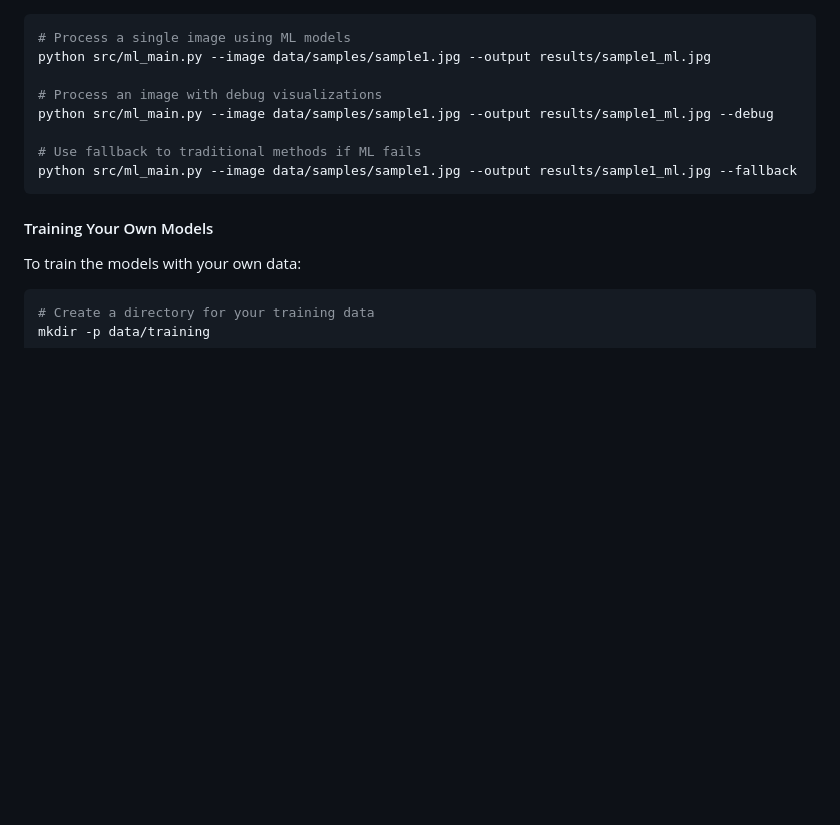
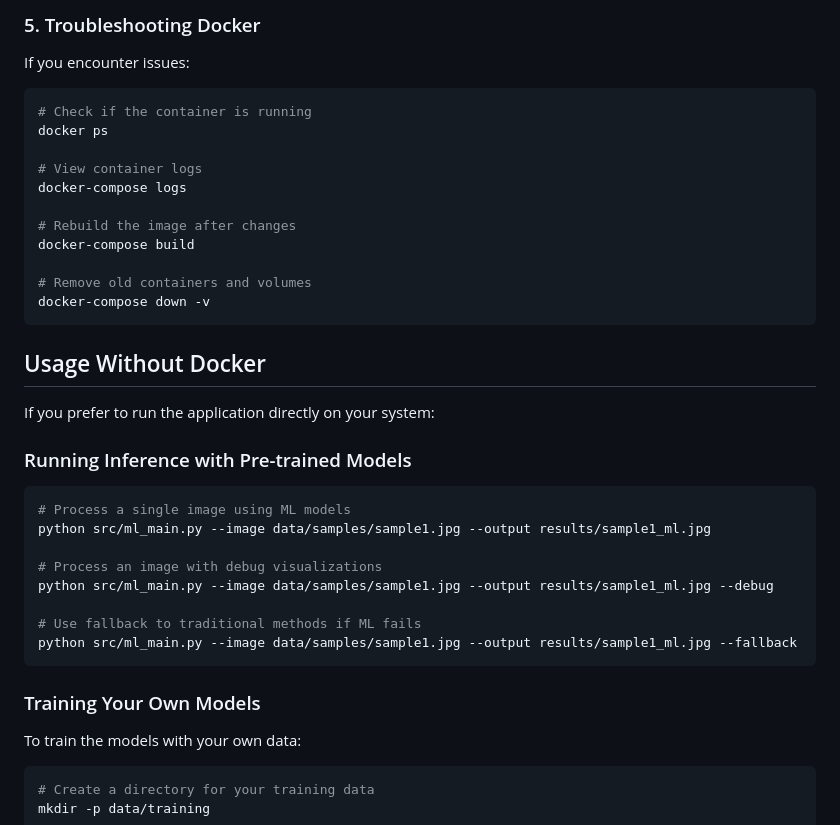
Before and after one commit to ajeetraina/dental-width-predictor, a Markdown page: ML_README.md, the part around one of its changes. GitHub-like rendering; blank space fills up the shorter version.

````diff
--- a/ML_README.md
+++ b/ML_README.md
@@ -41,3 +116,26 @@ Same as the main project, plus:
+### 5. Troubleshooting Docker
+
+If you encounter issues:
+
+```bash
+# Check if the container is running
+docker ps
+
+# View container logs
+docker-compose logs
+
+# Rebuild the image after changes
+docker-compose build
+
+# Remove old containers and volumes
+docker-compose down -v
+```
+
+## Usage Without Docker
+
+If you prefer to run the application directly on your system:
+
+### Running Inference with Pre-trained Models
 
 ```bash
 # Process a single image using ML models
@@ -50,7 +148,7 @@ python src/ml_main.py --image data/samples/sample1.jpg --output results/sample1_
 python src/ml_main.py --image data/samples/sample1.jpg --output results/sample1_ml.jpg --fallback
 ```
 
-#### Training Your Own Models
+### Training Your Own Models
 
 To train the models with your own data:
 
````
Also changed, not shown: other parts of ML_README.md (+77 -2 lines).
